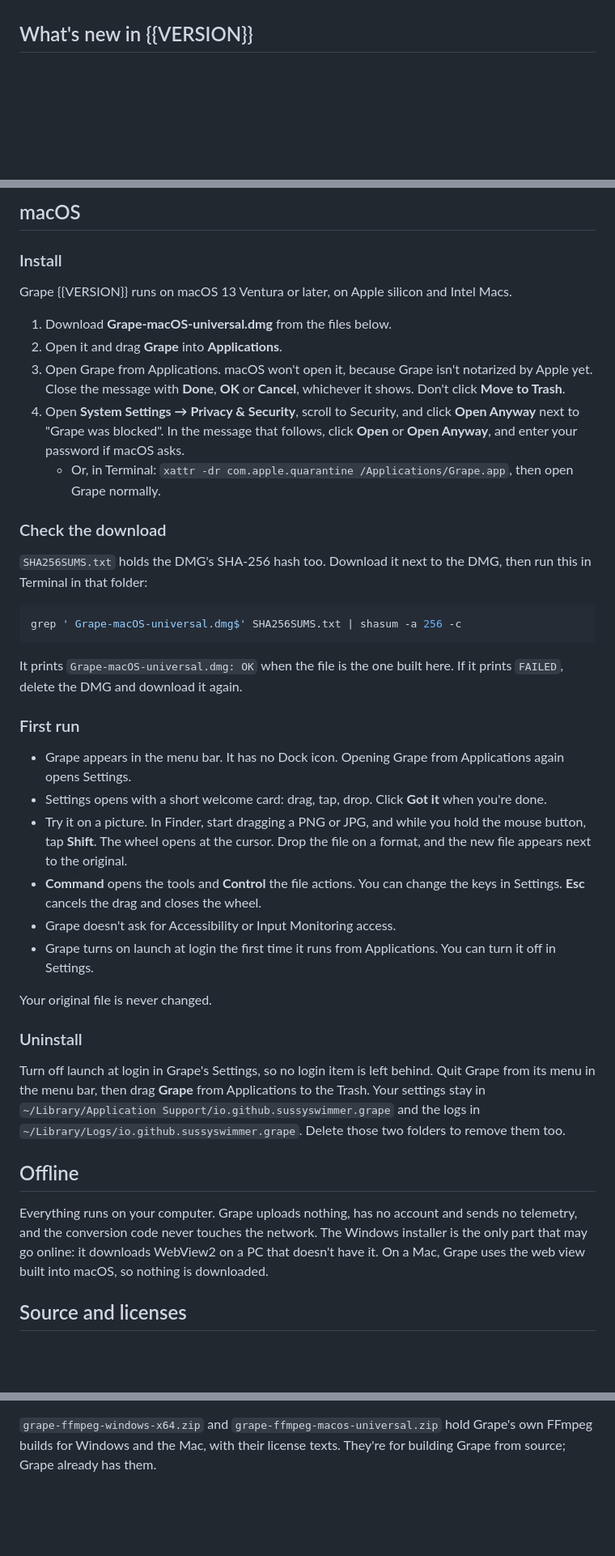
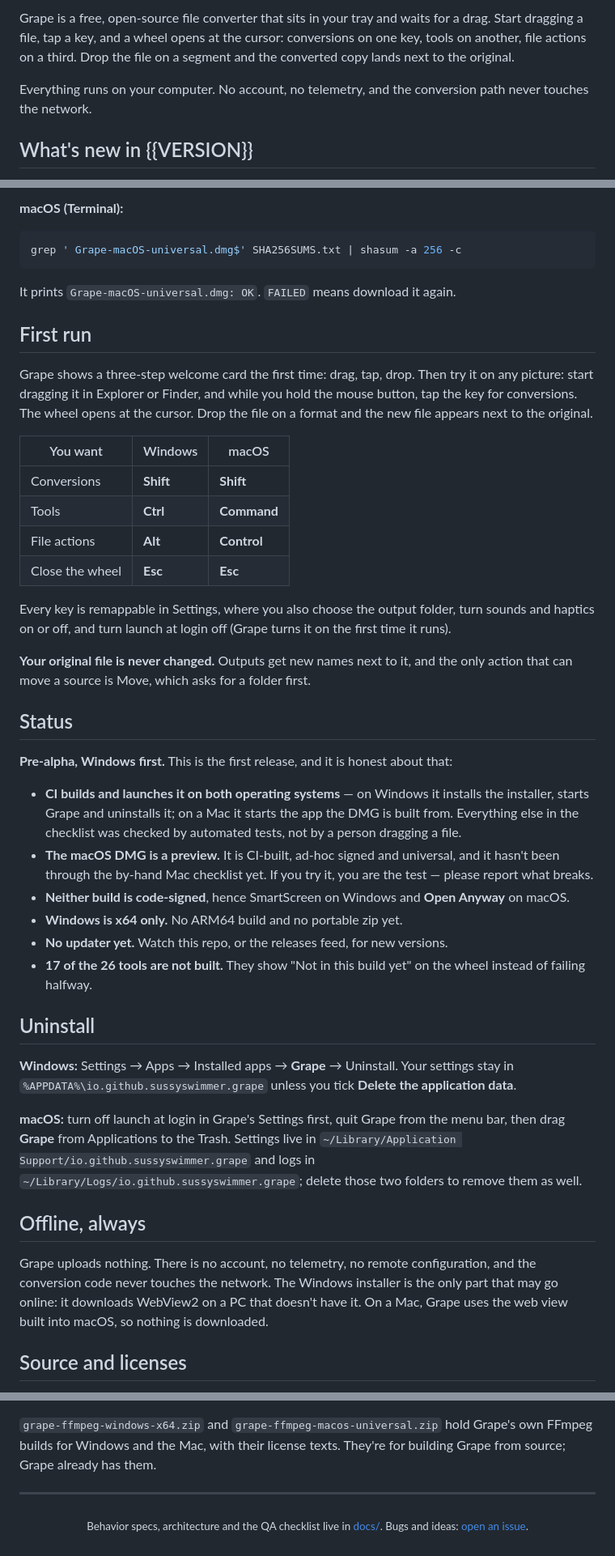
Before and after one commit to sussyswimmer/grape, a Markdown page: .github/release-notes.md, 3 parts joined by grey strips. Shown at 81% size. Drawn GitHub-style; blank space fills up the shorter version.

````diff
--- a/.github/release-notes.md
+++ b/.github/release-notes.md
@@ -2,3 +16,6 @@ Grape is a free, open-source file converter. Drag a file, tap a key, and drop it
+Grape is a free, open-source file converter that sits in your tray and waits for a drag. Start dragging a file, tap a key, and a wheel opens at the cursor: conversions on one key, tools on another, file actions on a third. Drop the file on a segment and the converted copy lands next to the original.
+
+Everything runs on your computer. No account, no telemetry, and the conversion path never touches the network.
 
 ## What's new in {{VERSION}}
 
@@ -43,43 +76,46 @@ Open Settings → Apps → Installed apps, find **Grape** and choose **Uninstall
-## macOS
-
-### Install
-
-Grape {{VERSION}} runs on macOS 13 Ventura or later, on Apple silicon and Intel Macs.
-
-1. Download **Grape-macOS-universal.dmg** from the files below.
-2. Open it and drag **Grape** into **Applications**.
-3. Open Grape from Applications. macOS won't open it, because Grape isn't notarized by Apple yet. Close the message with **Done**, **OK** or **Cancel**, whichever it shows. Don't click **Move to Trash**.
-4. Open **System Settings → Privacy & Security**, scroll to Security, and click **Open Anyway** next to "Grape was blocked". In the message that follows, click **Open** or **Open Anyway**, and enter your password if macOS asks.
-   - Or, in Terminal: `xattr -dr com.apple.quarantine /Applications/Grape.app`, then open Grape normally.
-
-### Check the download
-
-`SHA256SUMS.txt` holds the DMG's SHA-256 hash too. Download it next to the DMG, then run this in Terminal in that folder:
+**macOS (Terminal):**
 
 ```bash
 grep ' Grape-macOS-universal.dmg$' SHA256SUMS.txt | shasum -a 256 -c
 ```
 
-It prints `Grape-macOS-universal.dmg: OK` when the file is the one built here. If it prints `FAILED`, delete the DMG and download it again.
+It prints `Grape-macOS-universal.dmg: OK`. `FAILED` means download it again.
 
-### First run
+## First run
 
-- Grape appears in the menu bar. It has no Dock icon. Opening Grape from Applications again opens Settings.
-- Settings opens with a short welcome card: drag, tap, drop. Click **Got it** when you're done.
-- Try it on a picture. In Finder, start dragging a PNG or JPG, and while you hold the mouse button, tap **Shift**. The wheel opens at the cursor. Drop the file on a format, and the new file appears next to the original.
-- **Command** opens the tools and **Control** the file actions. You can change the keys in Settings. **Esc** cancels the drag and closes the wheel.
-- Grape doesn't ask for Accessibility or Input Monitoring access.
-- Grape turns on launch at login the first time it runs from Applications. You can turn it off in Settings.
+Grape shows a three-step welcome card the first time: drag, tap, drop. Then try it on any picture: start dragging it in Explorer or Finder, and while you hold the mouse button, tap the key for conversions. The wheel opens at the cursor. Drop the file on a format and the new file appears next to the original.
 
-Your original file is never changed.
+| You want | Windows | macOS |
+|---|---|---|
+| Conversions | **Shift** | **Shift** |
+| Tools | **Ctrl** | **Command** |
+| File actions | **Alt** | **Control** |
+| Close the wheel | **Esc** | **Esc** |
 
-### Uninstall
+Every key is remappable in Settings, where you also choose the output folder, turn sounds and haptics on or off, and turn launch at login off (Grape turns it on the first time it runs).
 
-Turn off launch at login in Grape's Settings, so no login item is left behind. Quit Grape from its menu in the menu bar, then drag **Grape** from Applications to the Trash. Your settings stay in `~/Library/Application Support/io.github.sussyswimmer.grape` and the logs in `~/Library/Logs/io.github.sussyswimmer.grape`. Delete those two folders to remove them too.
+**Your original file is never changed.** Outputs get new names next to it, and the only action that can move a source is Move, which asks for a folder first.
 
-## Offline
+## Status
 
-Everything runs on your computer. Grape uploads nothing, has no account and sends no telemetry, and the conversion code never touches the network. The Windows installer is the only part that may go online: it downloads WebView2 on a PC that doesn't have it. On a Mac, Grape uses the web view built into macOS, so nothing is downloaded.
+**Pre-alpha, Windows first.** This is the first release, and it is honest about that:
+
+- **CI builds and launches it on both operating systems** — on Windows it installs the installer, starts Grape and uninstalls it; on a Mac it starts the app the DMG is built from. Everything else in the checklist was checked by automated tests, not by a person dragging a file.
+- **The macOS DMG is a preview.** It is CI-built, ad-hoc signed and universal, and it hasn't been through the by-hand Mac checklist yet. If you try it, you are the test — please report what breaks.
+- **Neither build is code-signed**, hence SmartScreen on Windows and **Open Anyway** on macOS.
+- **Windows is x64 only.** No ARM64 build and no portable zip yet.
+- **No updater yet.** Watch this repo, or the releases feed, for new versions.
+- **17 of the 26 tools are not built.** They show "Not in this build yet" on the wheel instead of failing halfway.
+
+## Uninstall
+
+**Windows:** Settings → Apps → Installed apps → **Grape** → Uninstall. Your settings stay in `%APPDATA%\io.github.sussyswimmer.grape` unless you tick **Delete the application data**.
+
+**macOS:** turn off launch at login in Grape's Settings first, quit Grape from the menu bar, then drag **Grape** from Applications to the Trash. Settings live in `~/Library/Application Support/io.github.sussyswimmer.grape` and logs in `~/Library/Logs/io.github.sussyswimmer.grape`; delete those two folders to remove them as well.
+
+## Offline, always
+
+Grape uploads nothing. There is no account, no telemetry, no remote configuration, and the conversion code never touches the network. The Windows installer is the only part that may go online: it downloads WebView2 on a PC that doesn't have it. On a Mac, Grape uses the web view built into macOS, so nothing is downloaded.
 
 ## Source and licenses
 
@@ -88,3 +124,10 @@ Grape is released under the MIT License. The source for this version is the [v{{
 The installer also carries programs that Grape runs as separate executables, each built from source for Grape: FFmpeg's `ffmpeg.exe` and `ffprobe.exe` (GPL-2.0-or-later), libarchive's `bsdtar.exe` (BSD-2-Clause) and `grape-heif.exe` (GPL-3.0-or-later). Their license texts are in the `licenses` folder where Grape is installed. The DMG carries the same FFmpeg and bsdtar, built for the Mac, as `ffmpeg`, `ffprobe` and `bsdtar` inside Grape.app, with their license texts in `Grape.app/Contents/Resources/licenses`. On a Mac, Grape itself is the image helper for HEIC and AVIF, so there's no `grape-heif`. The complete source of the two GPL programs is in the files below, `grape-ffmpeg-sources.tar` and `grape-heif-{{HEIF_VERSION}}-source.tar.gz`, and `SHA256SUMS.txt` lists their hashes too.
 
 `grape-ffmpeg-windows-x64.zip` and `grape-ffmpeg-macos-universal.zip` hold Grape's own FFmpeg builds for Windows and the Mac, with their license texts. They're for building Grape from source; Grape already has them.
+
+---
+
+<p align="center">
+  <sub>Behavior specs, architecture and the QA checklist live in <a href="https://github.com/sussyswimmer/grape/tree/v{{VERSION}}/docs">docs/</a>.
+  Bugs and ideas: <a href="https://github.com/sussyswimmer/grape/issues">open an issue</a>.</sub>
+</p>
````
Also changed, not shown: other parts of .github/release-notes.md (+57 -27 lines).
